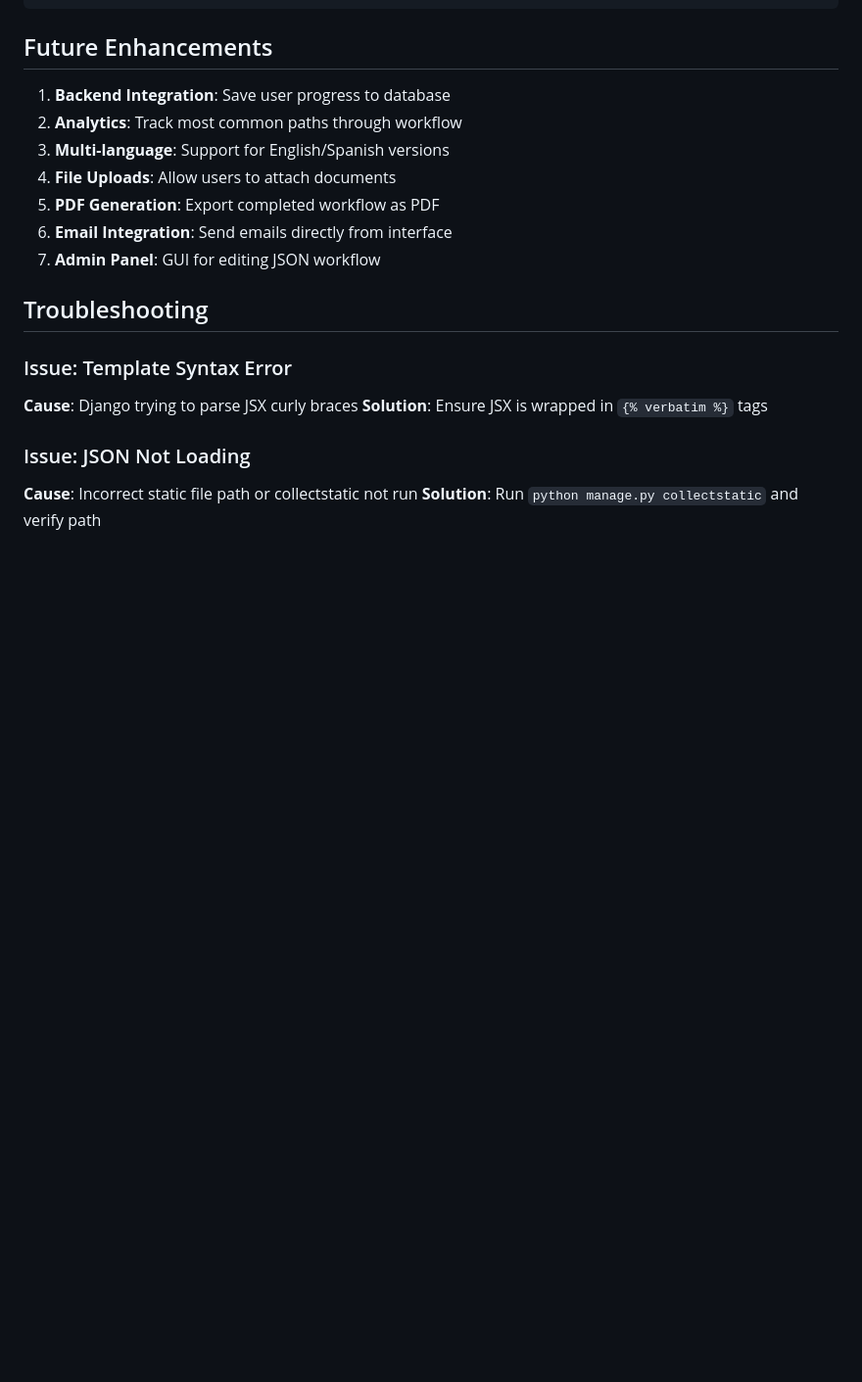
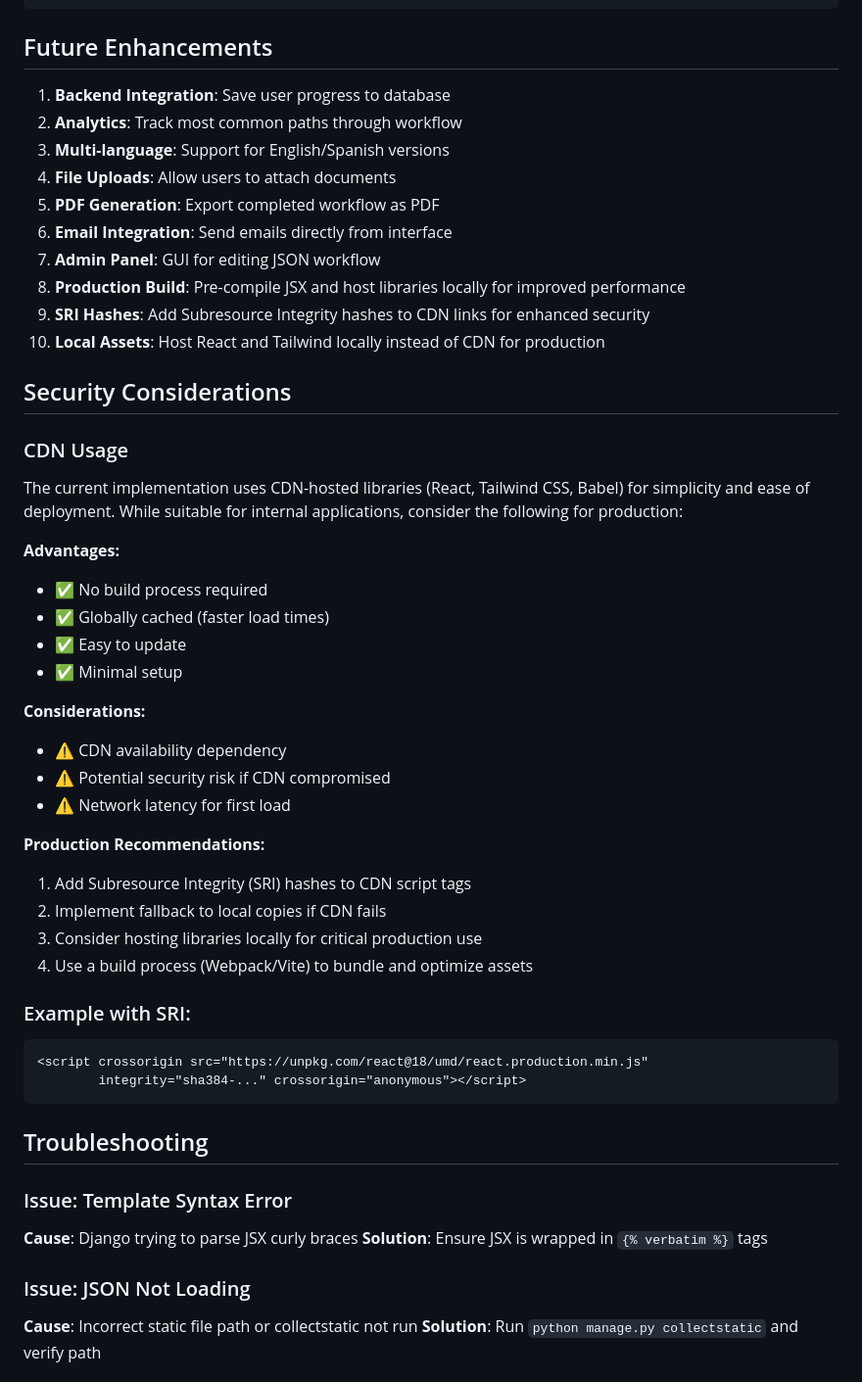
Before and after one commit to lucasaccardo/vamos-frotas-sla, a Markdown page: MANUAL_SINISTRO_DOCS.md, the part around the change. Shown at 98% size. Drawn GitHub-style; blank space fills up the shorter version.

Commit message:
Add security and production deployment considerations to documentation
- Document CDN usage advantages and considerations
- Add recommendations for production deployment
- Include SRI (Subresource Integrity) implementation example
- Note future enhancements for build process and local hosting
- Address code review feedback on CDN security concerns

Co-authored-by: lucasaccardo <132959958+lucasaccardo@users.noreply.github.com>

````diff
--- a/MANUAL_SINISTRO_DOCS.md
+++ b/MANUAL_SINISTRO_DOCS.md
@@ -252,6 +252,37 @@ assert b'Manual de Sinistro' in response.content
 5. **PDF Generation**: Export completed workflow as PDF
 6. **Email Integration**: Send emails directly from interface
 7. **Admin Panel**: GUI for editing JSON workflow
+8. **Production Build**: Pre-compile JSX and host libraries locally for improved performance
+9. **SRI Hashes**: Add Subresource Integrity hashes to CDN links for enhanced security
+10. **Local Assets**: Host React and Tailwind locally instead of CDN for production
+
+## Security Considerations
+
+### CDN Usage
+The current implementation uses CDN-hosted libraries (React, Tailwind CSS, Babel) for simplicity and ease of deployment. While suitable for internal applications, consider the following for production:
+
+**Advantages:**
+- ✅ No build process required
+- ✅ Globally cached (faster load times)
+- ✅ Easy to update
+- ✅ Minimal setup
+
+**Considerations:**
+- ⚠️ CDN availability dependency
+- ⚠️ Potential security risk if CDN compromised
+- ⚠️ Network latency for first load
+
+**Production Recommendations:**
+1. Add Subresource Integrity (SRI) hashes to CDN script tags
+2. Implement fallback to local copies if CDN fails
+3. Consider hosting libraries locally for critical production use
+4. Use a build process (Webpack/Vite) to bundle and optimize assets
+
+### Example with SRI:
+```html
+<script crossorigin src="https://unpkg.com/react@18/umd/react.production.min.js"
+        integrity="sha384-..." crossorigin="anonymous"></script>
+```
 
 ## Troubleshooting
 
````
